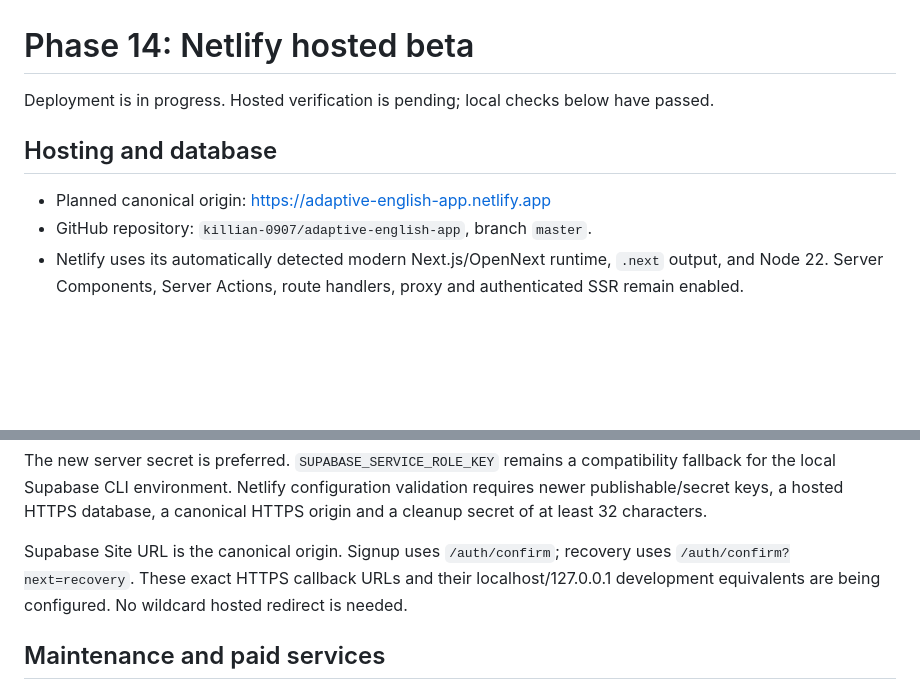
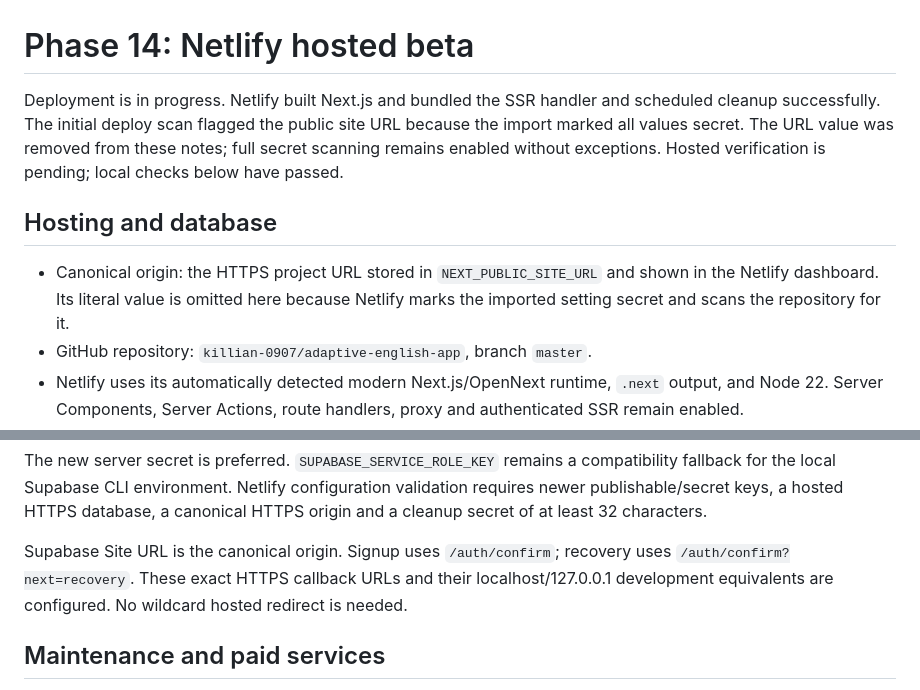
Before and after one commit to killian-0907/adaptive-english-app, a Markdown page: docs/phase-14-beta-deployment.md, 2 parts joined by grey strips. Drawn GitHub-style; blank space fills up the shorter version.

Commit message:
keep scanned deployment values out of repository notes

```diff
--- a/docs/phase-14-beta-deployment.md
+++ b/docs/phase-14-beta-deployment.md
@@ -1,10 +1,10 @@
 # Phase 14: Netlify hosted beta
 
-Deployment is in progress. Hosted verification is pending; local checks below have passed.
+Deployment is in progress. Netlify built Next.js and bundled the SSR handler and scheduled cleanup successfully. The initial deploy scan flagged the public site URL because the import marked all values secret. The URL value was removed from these notes; full secret scanning remains enabled without exceptions. Hosted verification is pending; local checks below have passed.
 
 ## Hosting and database
 
-- Planned canonical origin: https://adaptive-english-app.netlify.app
+- Canonical origin: the HTTPS project URL stored in `NEXT_PUBLIC_SITE_URL` and shown in the Netlify dashboard. Its literal value is omitted here because Netlify marks the imported setting secret and scans the repository for it.
 - GitHub repository: `killian-0907/adaptive-english-app`, branch `master`.
 - Netlify uses its automatically detected modern Next.js/OpenNext runtime, `.next` output, and Node 22. Server Components, Server Actions, route handlers, proxy and authenticated SSR remain enabled.
 - Existing Supabase Free project: `adaptive-english-app`, reference `owcgdnqwyprvmqfsnzul`, Tokyo (`ap-northeast-1`). No additional project was created.
@@ -27,7 +27,7 @@ Netlify environment variable names (never values):
 
 The new server secret is preferred. `SUPABASE_SERVICE_ROLE_KEY` remains a compatibility fallback for the local Supabase CLI environment. Netlify configuration validation requires newer publishable/secret keys, a hosted HTTPS database, a canonical HTTPS origin and a cleanup secret of at least 32 characters.
 
-Supabase Site URL is the canonical origin. Signup uses `/auth/confirm`; recovery uses `/auth/confirm?next=recovery`. These exact HTTPS callback URLs and their localhost/127.0.0.1 development equivalents are being configured. No wildcard hosted redirect is needed.
+Supabase Site URL is the canonical origin. Signup uses `/auth/confirm`; recovery uses `/auth/confirm?next=recovery`. These exact HTTPS callback URLs and their localhost/127.0.0.1 development equivalents are configured. No wildcard hosted redirect is needed.
 
 ## Maintenance and paid services
 
```
